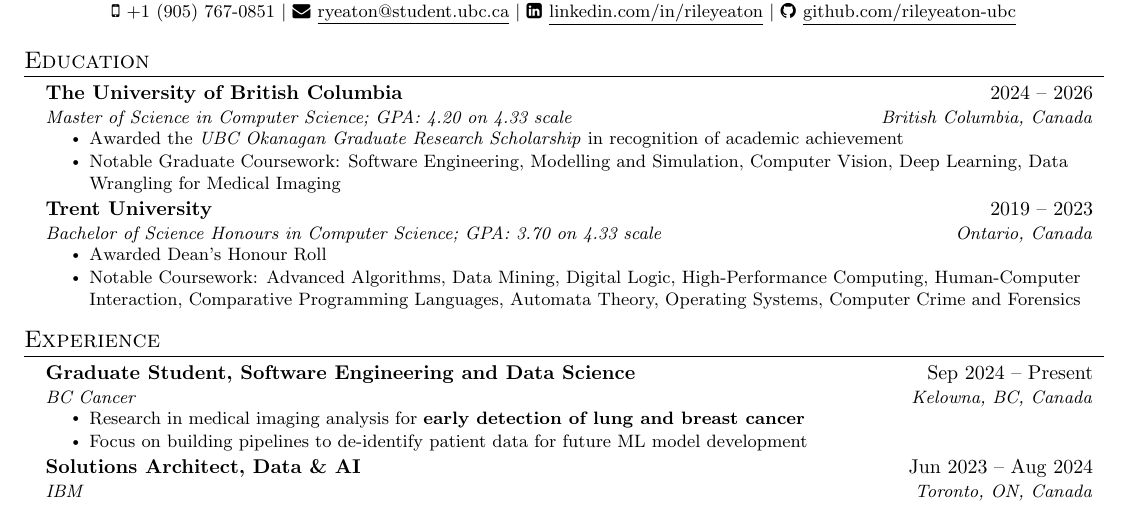
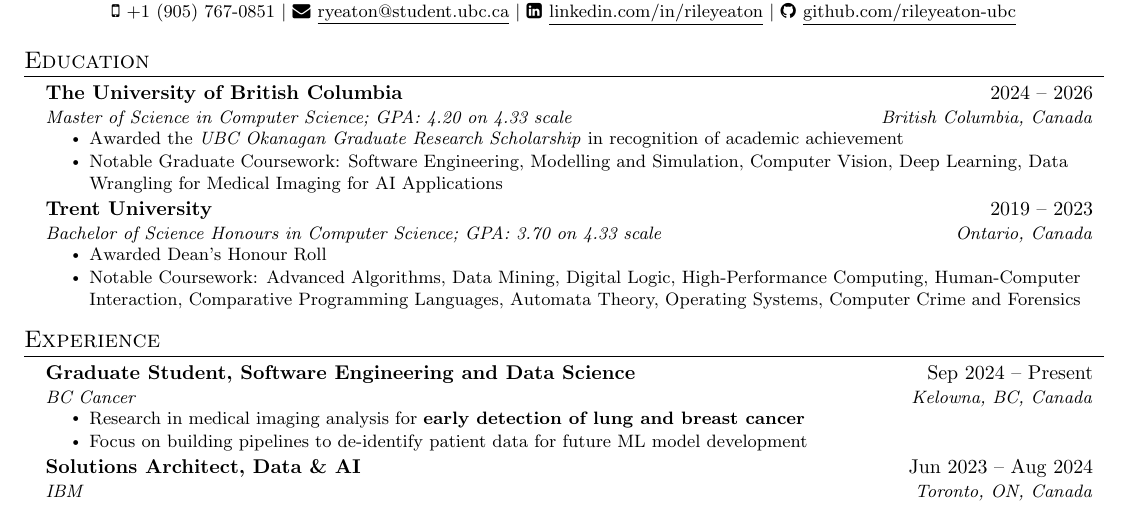
Before and after one commit to rileyeaton-ubc/rileyeaton-resume, a LaTeX CV (Riley_Eaton_general_resume.tex): part of page 1 of 2, cut so that both start at the same text. Compiled offline with pdfLaTeX.

Commit message:
fix course names

```diff
--- a/Riley_Eaton_general_resume.tex
+++ b/Riley_Eaton_general_resume.tex
@@ -124,7 +124,7 @@
       {Master of Science in Computer Science; GPA: 4.20 on 4.33 scale}{British Columbia, Canada}
       \resumeItemListStart
         \resumeItem{Awarded the \emph{UBC Okanagan Graduate Research Scholarship} in recognition of academic achievement}
-        \resumeItem{Notable Graduate Coursework: Software Engineering, Modelling and Simulation, Computer Vision, Deep Learning, Data Wrangling for Medical Imaging}
+        \resumeItem{Notable Graduate Coursework: Software Engineering, Modelling and Simulation, Computer Vision, Deep Learning, Data Wrangling for Medical Imaging for AI Applications}
       \resumeItemListEnd
     % Trent
     \resumeSubheading
```
